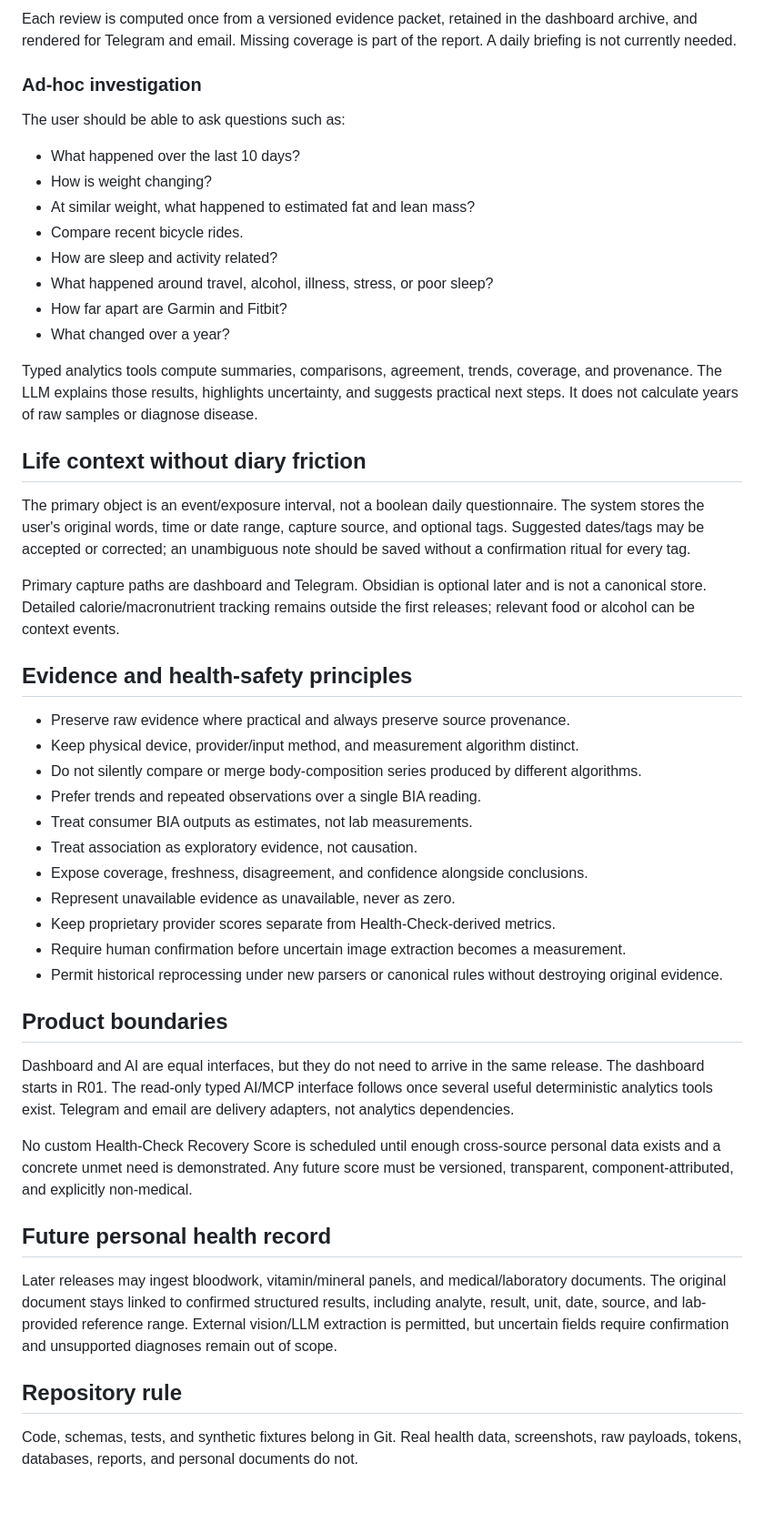
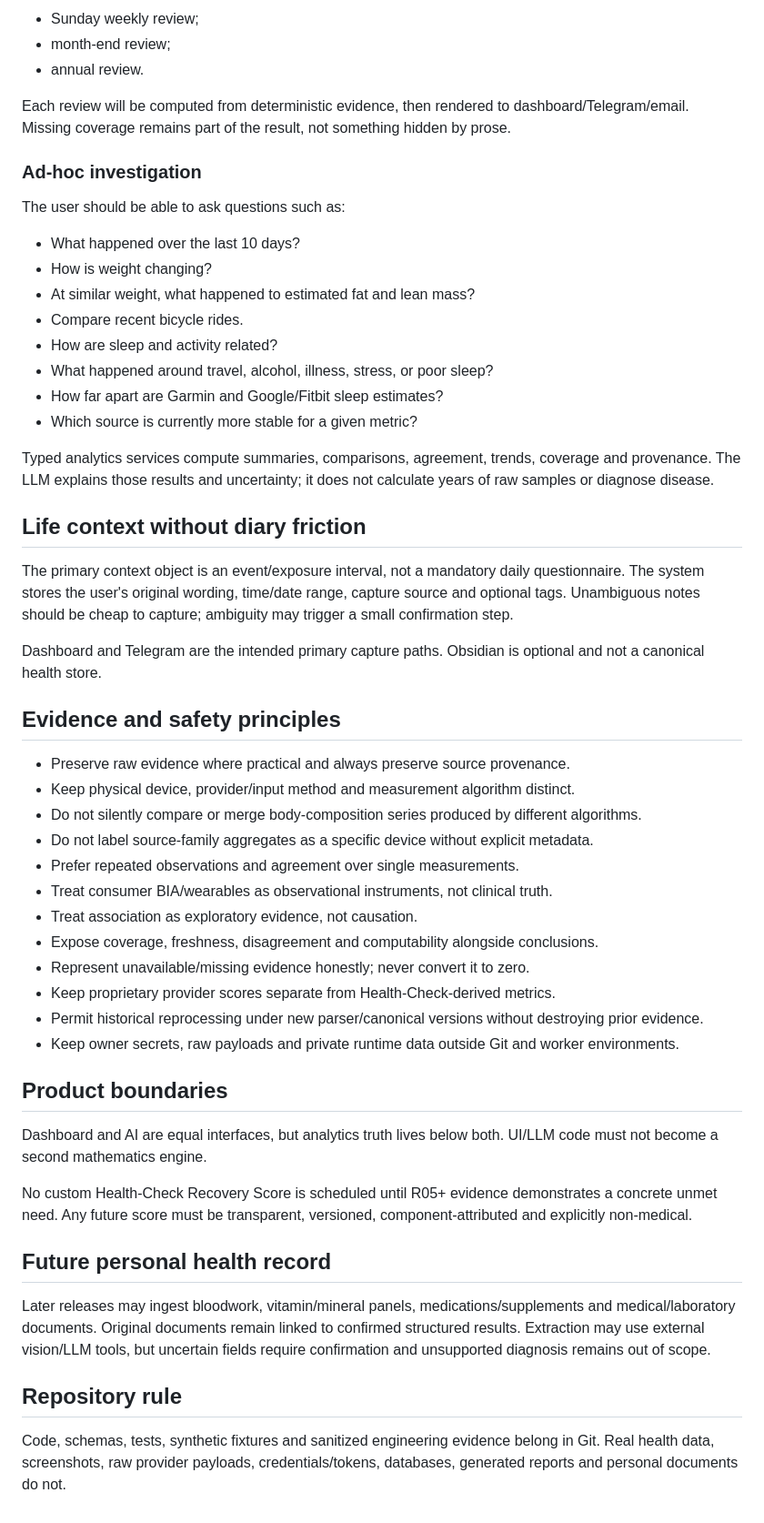
Before and after one commit to LTstripes/Health-Check, a Markdown page: docs/PRODUCT_VISION.md, the part around one of its changes. Shown at 91% size. Rendered like a GitHub page.

```diff
--- a/docs/PRODUCT_VISION.md
+++ b/docs/PRODUCT_VISION.md
@@ -45,5 +65,9 @@ Every source value remains available. A canonical rule may select one value for
 
-Each review is computed once from a versioned evidence packet, retained in the dashboard archive, and rendered for Telegram and email. Missing coverage is part of the report. A daily briefing is not currently needed.
+- Sunday weekly review;
+- month-end review;
+- annual review.
+
+Each review will be computed from deterministic evidence, then rendered to dashboard/Telegram/email. Missing coverage remains part of the result, not something hidden by prose.
 
 ### Ad-hoc investigation
 
@@ -55,41 +79,42 @@ The user should be able to ask questions such as:
 - Compare recent bicycle rides.
 - How are sleep and activity related?
 - What happened around travel, alcohol, illness, stress, or poor sleep?
-- How far apart are Garmin and Fitbit?
-- What changed over a year?
+- How far apart are Garmin and Google/Fitbit sleep estimates?
+- Which source is currently more stable for a given metric?
 
-Typed analytics tools compute summaries, comparisons, agreement, trends, coverage, and provenance. The LLM explains those results, highlights uncertainty, and suggests practical next steps. It does not calculate years of raw samples or diagnose disease.
+Typed analytics services compute summaries, comparisons, agreement, trends, coverage and provenance. The LLM explains those results and uncertainty; it does not calculate years of raw samples or diagnose disease.
 
 ## Life context without diary friction
 
-The primary object is an event/exposure interval, not a boolean daily questionnaire. The system stores the user's original words, time or date range, capture source, and optional tags. Suggested dates/tags may be accepted or corrected; an unambiguous note should be saved without a confirmation ritual for every tag.
+The primary context object is an event/exposure interval, not a mandatory daily questionnaire. The system stores the user's original wording, time/date range, capture source and optional tags. Unambiguous notes should be cheap to capture; ambiguity may trigger a small confirmation step.
 
-Primary capture paths are dashboard and Telegram. Obsidian is optional later and is not a canonical store. Detailed calorie/macronutrient tracking remains outside the first releases; relevant food or alcohol can be context events.
+Dashboard and Telegram are the intended primary capture paths. Obsidian is optional and not a canonical health store.
 
-## Evidence and health-safety principles
+## Evidence and safety principles
 
 - Preserve raw evidence where practical and always preserve source provenance.
-- Keep physical device, provider/input method, and measurement algorithm distinct.
+- Keep physical device, provider/input method and measurement algorithm distinct.
 - Do not silently compare or merge body-composition series produced by different algorithms.
-- Prefer trends and repeated observations over a single BIA reading.
-- Treat consumer BIA outputs as estimates, not lab measurements.
+- Do not label source-family aggregates as a specific device without explicit metadata.
+- Prefer repeated observations and agreement over single measurements.
+- Treat consumer BIA/wearables as observational instruments, not clinical truth.
 - Treat association as exploratory evidence, not causation.
-- Expose coverage, freshness, disagreement, and confidence alongside conclusions.
-- Represent unavailable evidence as unavailable, never as zero.
+- Expose coverage, freshness, disagreement and computability alongside conclusions.
+- Represent unavailable/missing evidence honestly; never convert it to zero.
 - Keep proprietary provider scores separate from Health-Check-derived metrics.
-- Require human confirmation before uncertain image extraction becomes a measurement.
-- Permit historical reprocessing under new parsers or canonical rules without destroying original evidence.
+- Permit historical reprocessing under new parser/canonical versions without destroying prior evidence.
+- Keep owner secrets, raw payloads and private runtime data outside Git and worker environments.
 
 ## Product boundaries
 
-Dashboard and AI are equal interfaces, but they do not need to arrive in the same release. The dashboard starts in R01. The read-only typed AI/MCP interface follows once several useful deterministic analytics tools exist. Telegram and email are delivery adapters, not analytics dependencies.
+Dashboard and AI are equal interfaces, but analytics truth lives below both. UI/LLM code must not become a second mathematics engine.
 
-No custom Health-Check Recovery Score is scheduled until enough cross-source personal data exists and a concrete unmet need is demonstrated. Any future score must be versioned, transparent, component-attributed, and explicitly non-medical.
+No custom Health-Check Recovery Score is scheduled until R05+ evidence demonstrates a concrete unmet need. Any future score must be transparent, versioned, component-attributed and explicitly non-medical.
 
 ## Future personal health record
 
-Later releases may ingest bloodwork, vitamin/mineral panels, and medical/laboratory documents. The original document stays linked to confirmed structured results, including analyte, result, unit, date, source, and lab-provided reference range. External vision/LLM extraction is permitted, but uncertain fields require confirmation and unsupported diagnoses remain out of scope.
+Later releases may ingest bloodwork, vitamin/mineral panels, medications/supplements and medical/laboratory documents. Original documents remain linked to confirmed structured results. Extraction may use external vision/LLM tools, but uncertain fields require confirmation and unsupported diagnosis remains out of scope.
 
 ## Repository rule
 
-Code, schemas, tests, and synthetic fixtures belong in Git. Real health data, screenshots, raw payloads, tokens, databases, reports, and personal documents do not.
+Code, schemas, tests, synthetic fixtures and sanitized engineering evidence belong in Git. Real health data, screenshots, raw provider payloads, credentials/tokens, databases, generated reports and personal documents do not.
```
Also changed, not shown: other parts of docs/PRODUCT_VISION.md (+37 -17 lines).
